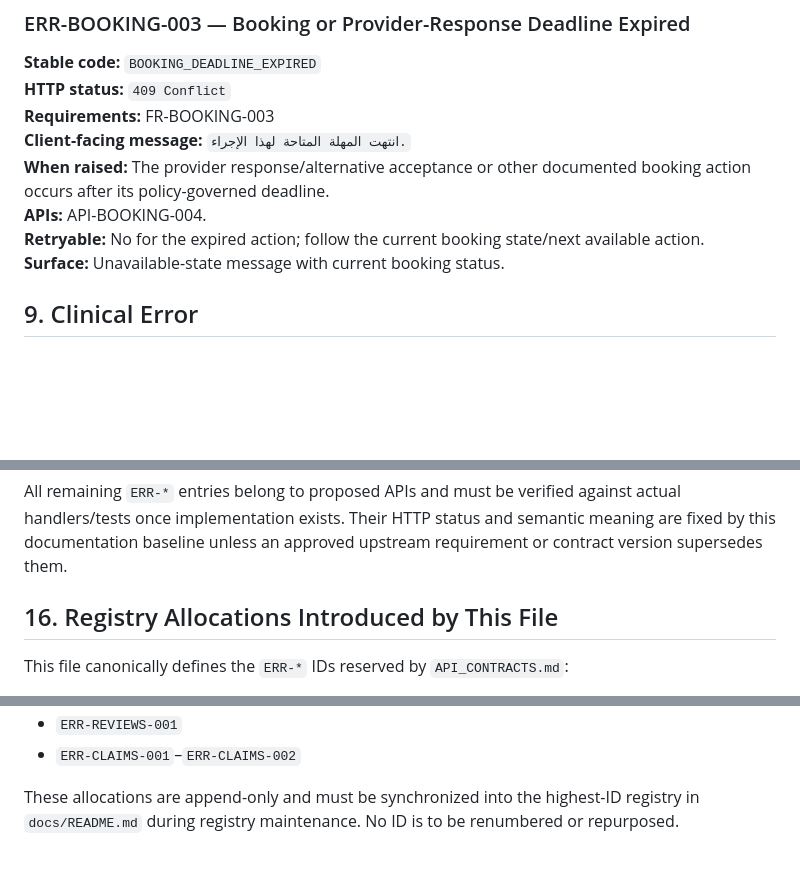
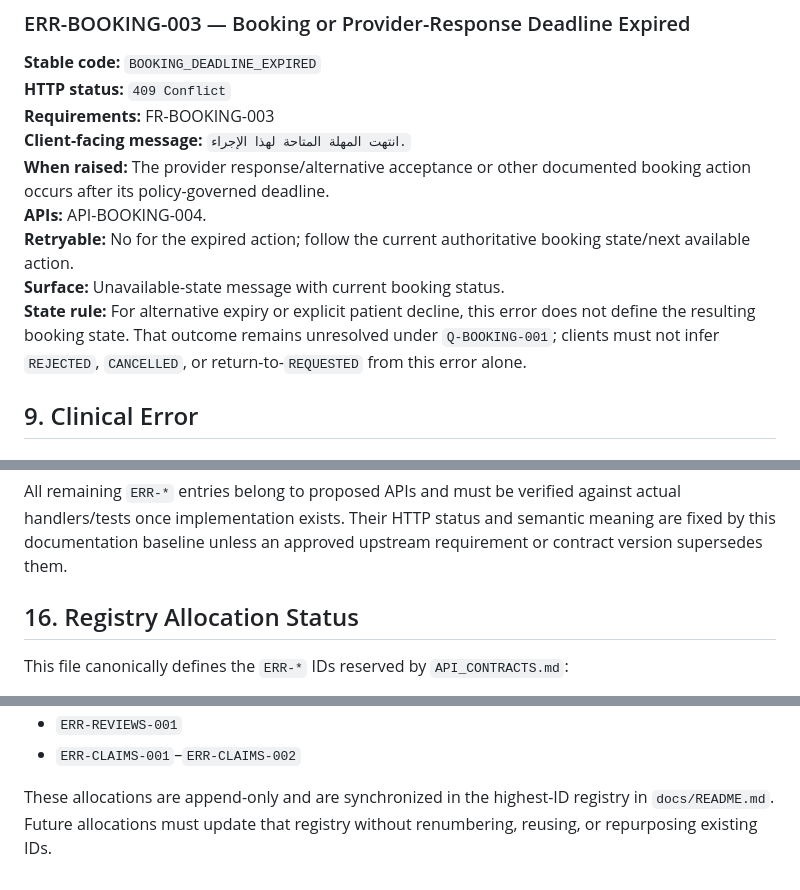
Before and after one commit to MustafaFares445/UperTib, a Markdown page: docs/api/ERROR_CATALOG.md, 3 parts joined by grey strips. Drawn GitHub-style; blank space fills up the shorter version.

Commit message:
docs: synchronize error catalog registry status

```diff
--- a/docs/api/ERROR_CATALOG.md
+++ b/docs/api/ERROR_CATALOG.md
@@ -227,8 +227,9 @@ The later UX pipeline decides visual treatment and component choice.
 **Client-facing message:** `انتهت المهلة المتاحة لهذا الإجراء.`
 **When raised:** The provider response/alternative acceptance or other documented booking action occurs after its policy-governed deadline.
 **APIs:** API-BOOKING-004.
-**Retryable:** No for the expired action; follow the current booking state/next available action.
+**Retryable:** No for the expired action; follow the current authoritative booking state/next available action.
 **Surface:** Unavailable-state message with current booking status.
+**State rule:** For alternative expiry or explicit patient decline, this error does not define the resulting booking state. That outcome remains unresolved under `Q-BOOKING-001`; clients must not infer `REJECTED`, `CANCELLED`, or return-to-`REQUESTED` from this error alone.
 
 ## 9. Clinical Error
 
@@ -335,7 +336,7 @@ The later UX pipeline decides visual treatment and component choice.
 
 All remaining `ERR-*` entries belong to proposed APIs and must be verified against actual handlers/tests once implementation exists. Their HTTP status and semantic meaning are fixed by this documentation baseline unless an approved upstream requirement or contract version supersedes them.
 
-## 16. Registry Allocations Introduced by This File
+## 16. Registry Allocation Status
 
 This file canonically defines the `ERR-*` IDs reserved by `API_CONTRACTS.md`:
 
@@ -349,4 +350,4 @@ This file canonically defines the `ERR-*` IDs reserved by `API_CONTRACTS.md`:
 - `ERR-REVIEWS-001`
 - `ERR-CLAIMS-001`–`ERR-CLAIMS-002`
 
-These allocations are append-only and must be synchronized into the highest-ID registry in `docs/README.md` during registry maintenance. No ID is to be renumbered or repurposed.
+These allocations are append-only and are synchronized in the highest-ID registry in `docs/README.md`. Future allocations must update that registry without renumbering, reusing, or repurposing existing IDs.
```
Also changed, not shown: other parts of docs/api/ERROR_CATALOG.md (+1 -1 lines).
